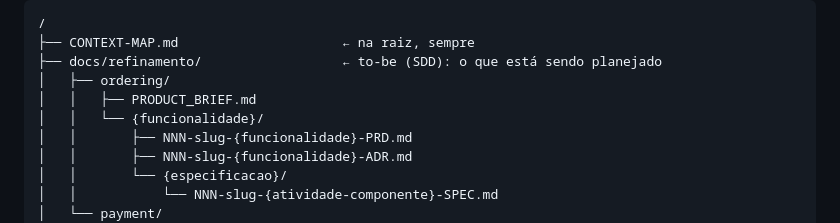
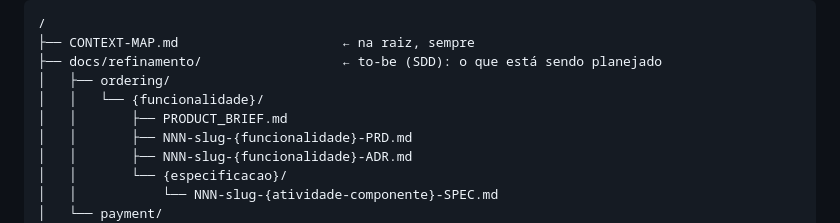
Before and after one commit to luishpcosta/ai-lup-skills, a Markdown page: skills/blueprintfy/SKILL.md, the part around the change. GitHub-like rendering.

```diff
--- a/skills/blueprintfy/SKILL.md
+++ b/skills/blueprintfy/SKILL.md
@@ -232,8 +232,8 @@ documentados (as-is) com planejamento to-be em `docs/`:
 ├── CONTEXT-MAP.md                     ← na raiz, sempre
 ├── docs/refinamento/                  ← to-be (SDD): o que está sendo planejado
 │   ├── ordering/
-│   │   ├── PRODUCT_BRIEF.md
 │   │   └── {funcionalidade}/
+│   │       ├── PRODUCT_BRIEF.md
 │   │       ├── NNN-slug-{funcionalidade}-PRD.md
 │   │       ├── NNN-slug-{funcionalidade}-ADR.md
 │   │       └── {especificacao}/
```
Also changed, not shown: skills/prd-to-adr/SKILL.md (+4 -0 lines).
